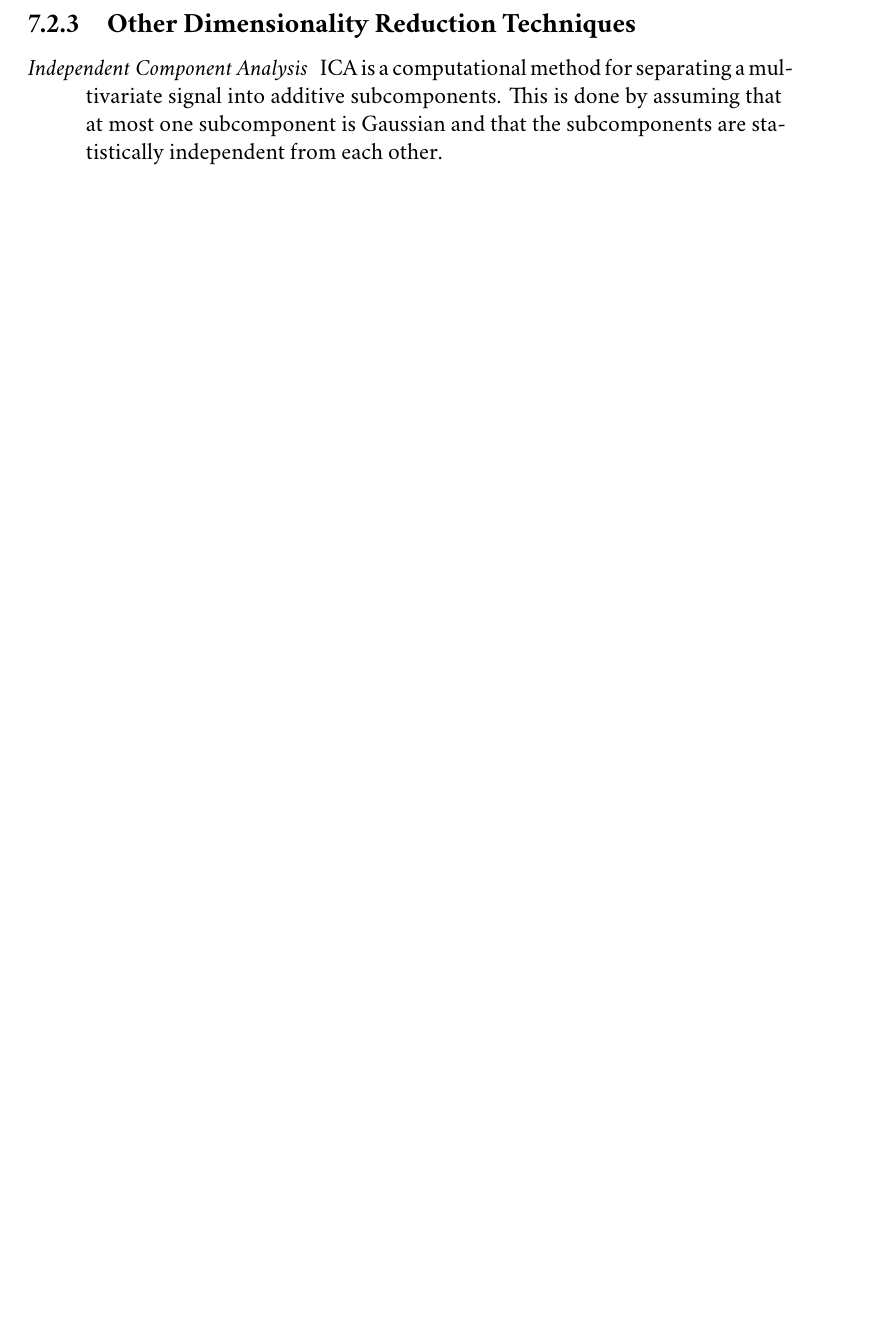
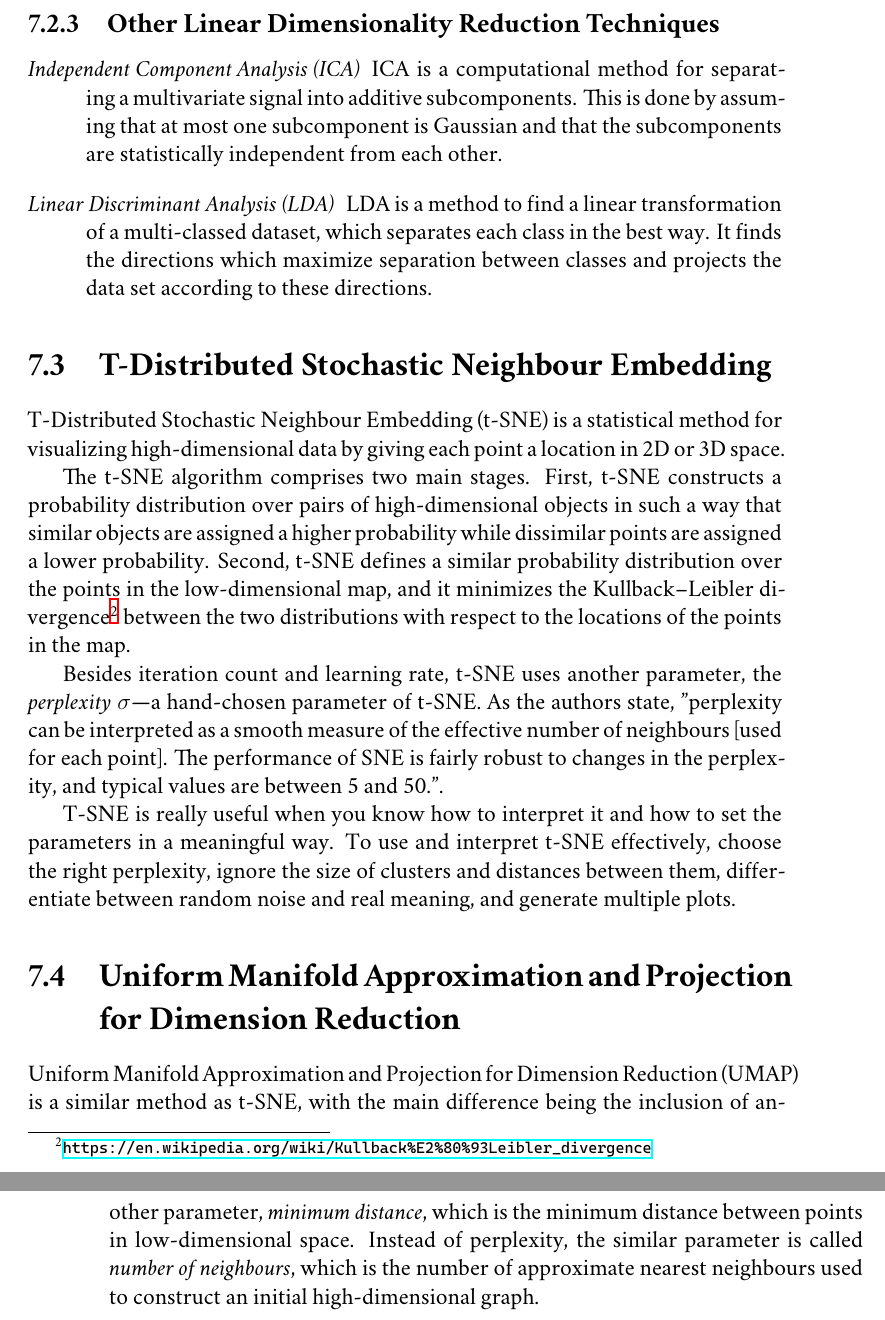
Before and after one commit to CrazyDiamond-75/Data-Visualization-WS25-26, a LaTeX thesis (dv_summary.tex, which reads tabular_data.tex): part of page 23 of 25 before the commit and two parts of pages 23 and 24 of 26 after it, the two joined at a grey line, cut so that both start at the same text, the shorter picture padded with empty space. Compiled offline with XeLaTeX; a missing font is replaced by an installed copy or a similar font.

Commit message:
Added t-SNE and UMAP lecture

```diff
--- a/tabular_data.tex
+++ b/tabular_data.tex
@@ -129,7 +129,28 @@ For some matrix \(X \in \R^{d \times n}\) which contains points of dimension \(d
     Just know, that it does something else (decompose a matrix) but in a similar way.}
 \end{center}
 
-\subsection{Other Dimensionality Reduction Techniques}
+\subsection{Other Linear Dimensionality Reduction Techniques}
 \begin{description}
-    \item[Independent Component Analysis] ICA is a computational method for separating a multivariate signal into additive subcomponents. This is done by assuming that at most one subcomponent is Gaussian and that the subcomponents are statistically independent from each other.
+    \item[Independent Component Analysis (ICA)] ICA is a computational method for separating a multivariate signal into additive subcomponents. This is done by assuming that at most one subcomponent is Gaussian and that the subcomponents are statistically independent from each other.
+
+    \item[Linear Discriminant Analysis (LDA)] LDA is a method to find a linear transformation of a multi-classed dataset, which separates each class in the best way.
+        It finds the directions which maximize separation between classes and projects the data set according to these directions.
 \end{description}
+
+\section{T-Distributed Stochastic Neighbour Embedding}
+T-Distributed Stochastic Neighbour Embedding (t-SNE) is a statistical method for visualizing high-dimensional data by giving each point a location in 2D or 3D space.
+
+The t-SNE algorithm comprises two main stages.
+First, t-SNE constructs a probability distribution over pairs of high-dimensional objects in such a way that similar objects are assigned a higher probability while dissimilar points are assigned a lower probability.
+Second, t-SNE defines a similar probability distribution over the points in the low-dimensional map, and it minimizes the Kullback–Leibler divergence\footnote{\url{https://en.wikipedia.org/wiki/Kullback\%E2\%80\%93Leibler_divergence}} between the two distributions with respect to the locations of the points in the map.
+
+Besides iteration count and learning rate, t-SNE uses another parameter, the \emph{perplexity} \(\sigma\)---a hand-chosen parameter of t-SNE.
+As the authors state, "perplexity can be interpreted as a smooth measure of the effective number of neighbours [used for each point].
+The performance of SNE is fairly robust to changes in the perplexity, and typical values are between 5 and 50.".
+
+T-SNE is really useful when you know how to interpret it and how to set the parameters in a meaningful way.
+To use and interpret t-SNE effectively, choose the right perplexity, ignore the size of clusters and distances between them, differentiate between random noise and real meaning, and generate multiple plots.
+
+\section{Uniform Manifold Approximation and Projection for Dimension Reduction}
+Uniform Manifold Approximation and Projection for Dimension Reduction (UMAP) is a similar method as t-SNE, with the main difference being the inclusion of another parameter, \emph{minimum distance}, which is the minimum distance between points in low-dimensional space.
+Instead of perplexity, the similar parameter is called \emph{number of neighbours}, which is the number of approximate nearest neighbours used to construct an initial high-dimensional graph.
```
